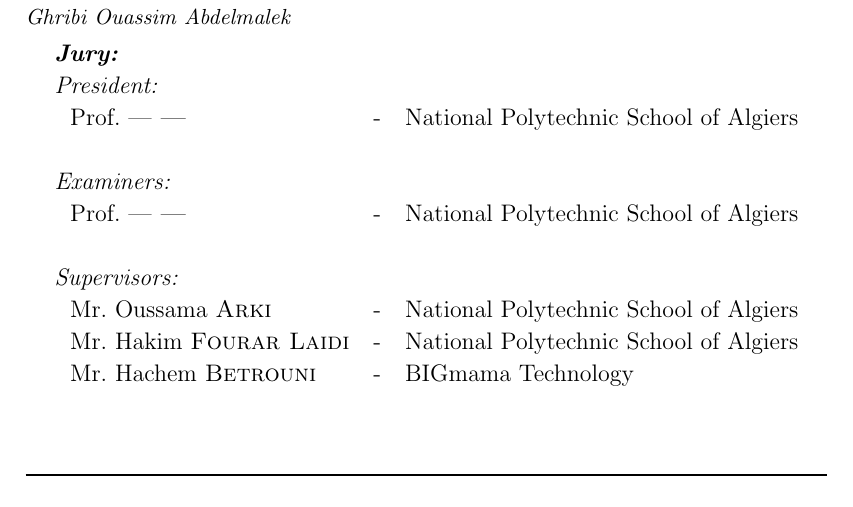
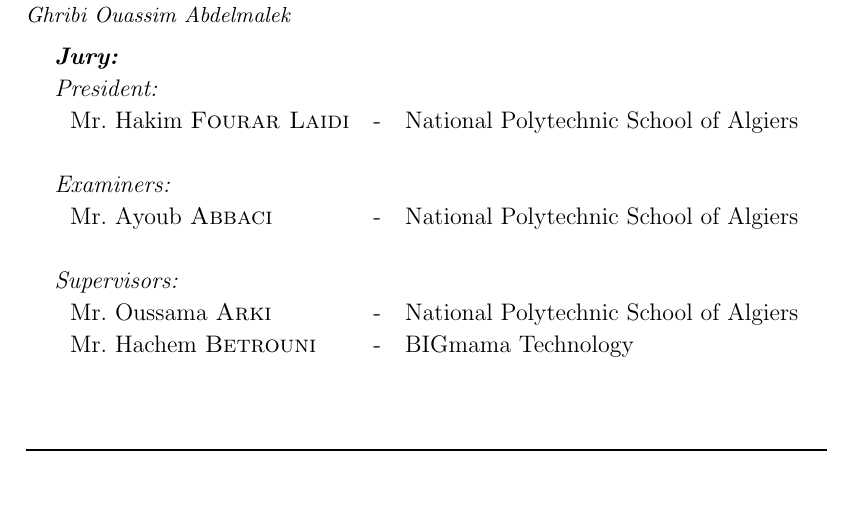
Before and after one commit to strlrd-29/eosp, a LaTeX thesis (thesis/main.tex, which reads thesis/title/title.tex): part of page 1 of 87, cut so that both start at the same text. Compiled offline with pdfLaTeX.

Commit message:
feat: updated names in title page

```diff
--- a/thesis/title/title.tex
+++ b/thesis/title/title.tex
@@ -56,16 +56,15 @@
         \begin{tabular}{llcl}
             \textit{\textbf{Jury:}}                                &   &                                        & \\
             \textit{President:}                                    &   &                                        & \\
-            \multicolumn{2}{l}{~~Prof.\  --- \textsc{---}}         & - & National Polytechnic School of Algiers   \\
+            \multicolumn{2}{l}{~~Mr.\ Hakim \textsc{Fourar Laidi}} & - & National Polytechnic School of Algiers   \\
 
             \\
             \textit{Examiners:}                                    &   &                                        & \\
-            \multicolumn{2}{l}{~~Prof.\ --- \textsc{---}}          & - & National Polytechnic School of Algiers   \\
+            \multicolumn{2}{l}{~~Mr.\ Ayoub \textsc{Abbaci}}       & - & National Polytechnic School of Algiers   \\
 
             \\
             \textit{Supervisors:}                                  &   &                                        & \\
             \multicolumn{2}{l}{~~Mr.\ Oussama \textsc{Arki}}       & - & National Polytechnic School of Algiers   \\
-            \multicolumn{2}{l}{~~Mr.\ Hakim \textsc{Fourar Laidi}} & - & National Polytechnic School of Algiers   \\
             \multicolumn{2}{l}{~~Mr.\ Hachem \textsc{Betrouni}}    & - & BIGmama Technology                       \\
         \end{tabular}
     \end{center}
```
